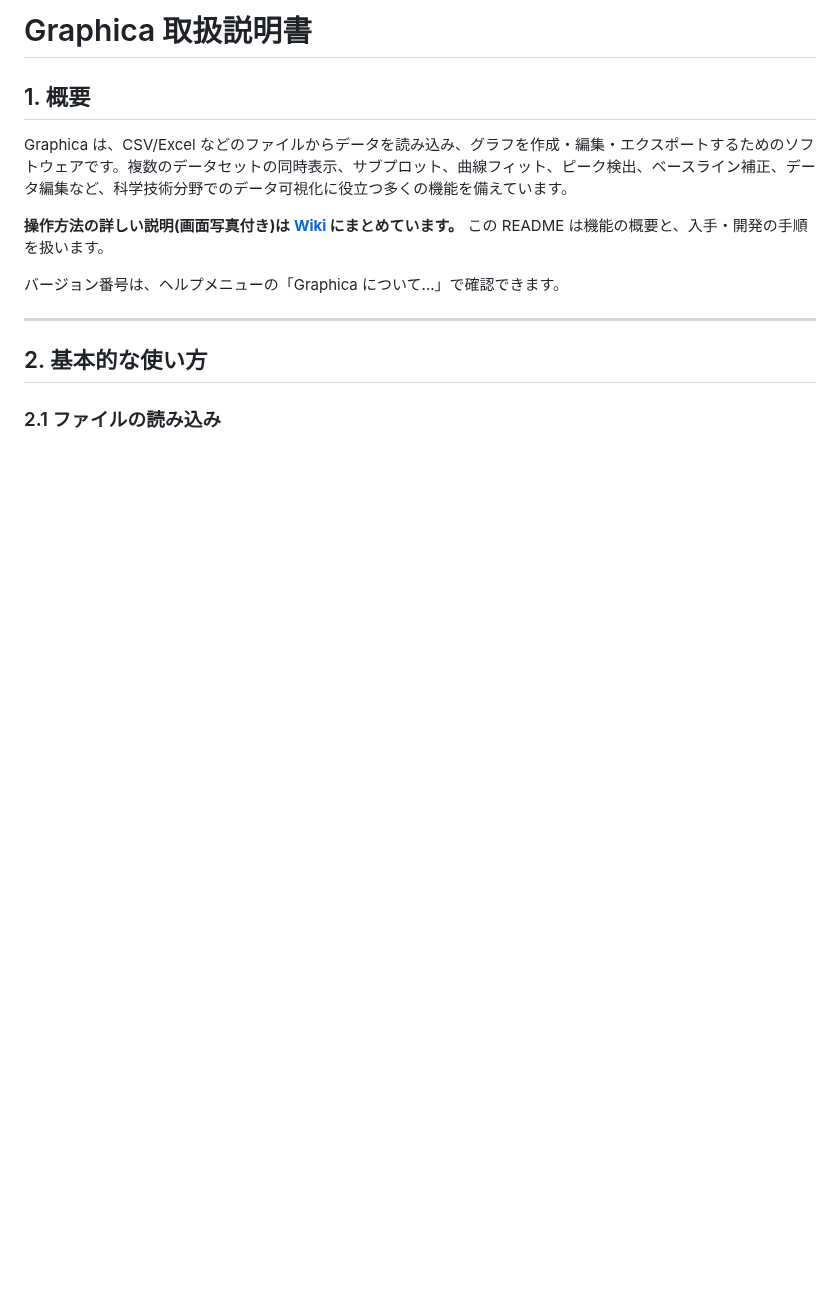
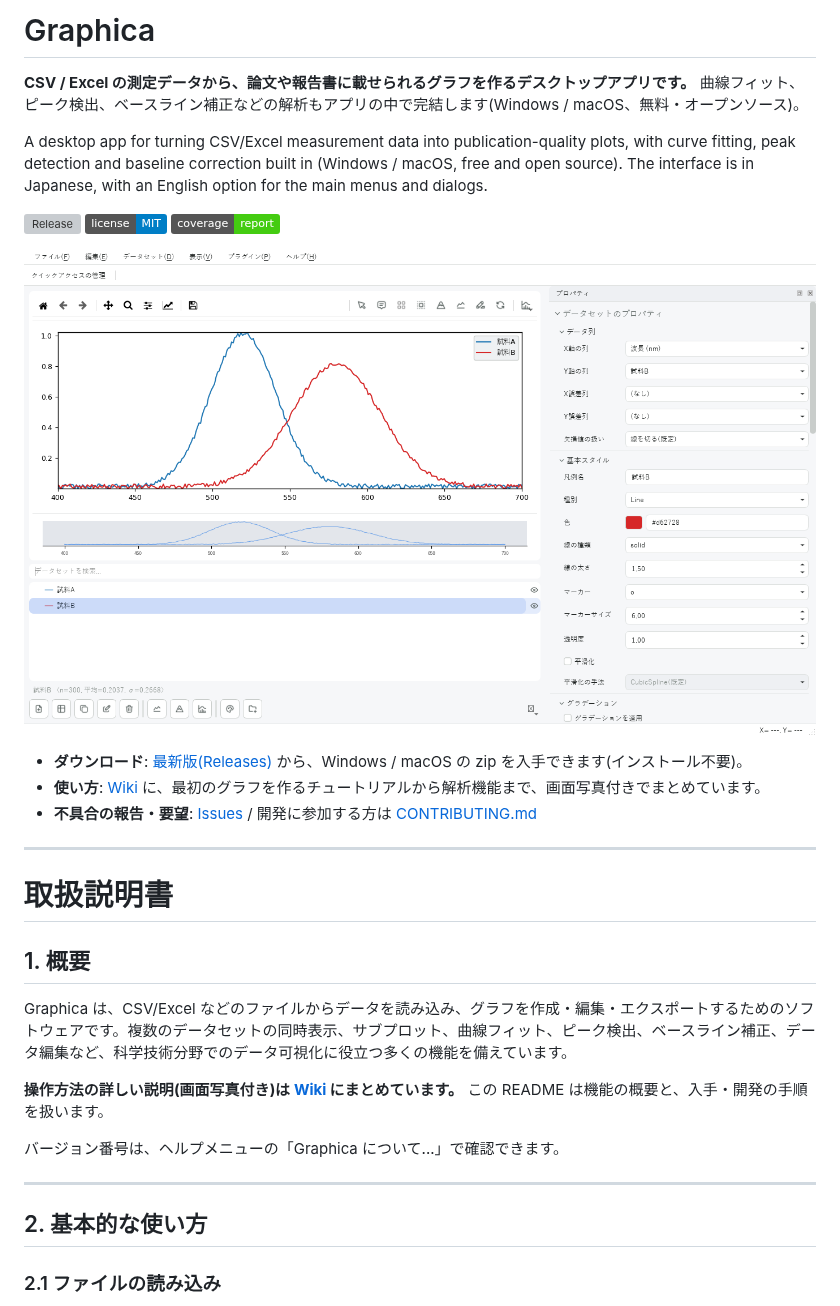
Before and after one commit to STsuruga/Graphica, a Markdown page: README.md, the part around the change. GitHub-like rendering; pictures changed too: Graphica_project/docs/images/main_window.png (added); badges without logos; blank space fills up the shorter version; grey boxes are pictures that could not be loaded.

```diff
--- a/README.md
+++ b/README.md
@@ -1,4 +1,23 @@
-# Graphica 取扱説明書
+# Graphica
+
+**CSV / Excel の測定データから、論文や報告書に載せられるグラフを作るデスクトップアプリです。**
+曲線フィット、ピーク検出、ベースライン補正などの解析もアプリの中で完結します(Windows / macOS、無料・オープンソース)。
+
+A desktop app for turning CSV/Excel measurement data into publication-quality plots, with curve fitting, peak detection and baseline correction built in (Windows / macOS, free and open source). The interface is in Japanese, with an English option for the main menus and dialogs.
+
+[![Release](https://img.shields.io/github/v/release/STsuruga/Graphica)](https://github.com/STsuruga/Graphica/releases/latest)
+[![License: MIT](https://img.shields.io/badge/license-MIT-blue.svg)](https://github.com/STsuruga/Graphica/blob/master/LICENSE)
+[![Coverage report](https://img.shields.io/badge/coverage-report-brightgreen.svg)](https://stsuruga.github.io/Graphica/coverage/)
+
+![Graphica のメイン画面](https://github.com/STsuruga/Graphica/raw/master/Graphica_project/docs/images/main_window.png)
+
+- **ダウンロード**: [最新版(Releases)](https://github.com/STsuruga/Graphica/releases/latest) から、Windows / macOS の zip を入手できます(インストール不要)。
+- **使い方**: [Wiki](https://github.com/STsuruga/Graphica/wiki) に、最初のグラフを作るチュートリアルから解析機能まで、画面写真付きでまとめています。
+- **不具合の報告・要望**: [Issues](https://github.com/STsuruga/Graphica/issues/new/choose) / 開発に参加する方は [CONTRIBUTING.md](https://github.com/STsuruga/Graphica/blob/master/CONTRIBUTING.md)
+
+---
+
+# 取扱説明書
 
 ## 1. 概要
 
```
Also changed, not shown: Graphica_project/README.md (+20 -1 lines).
